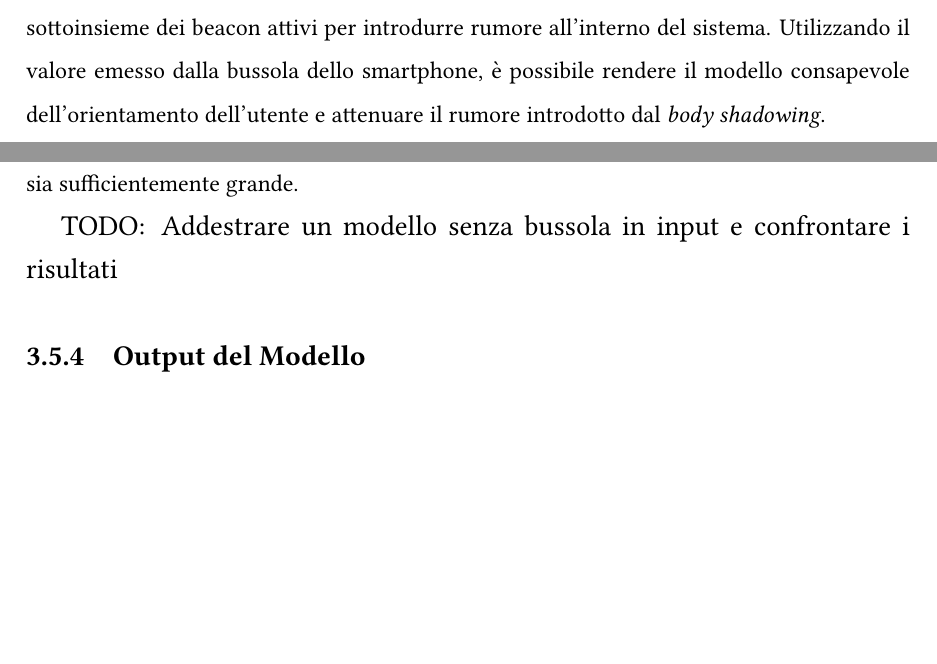
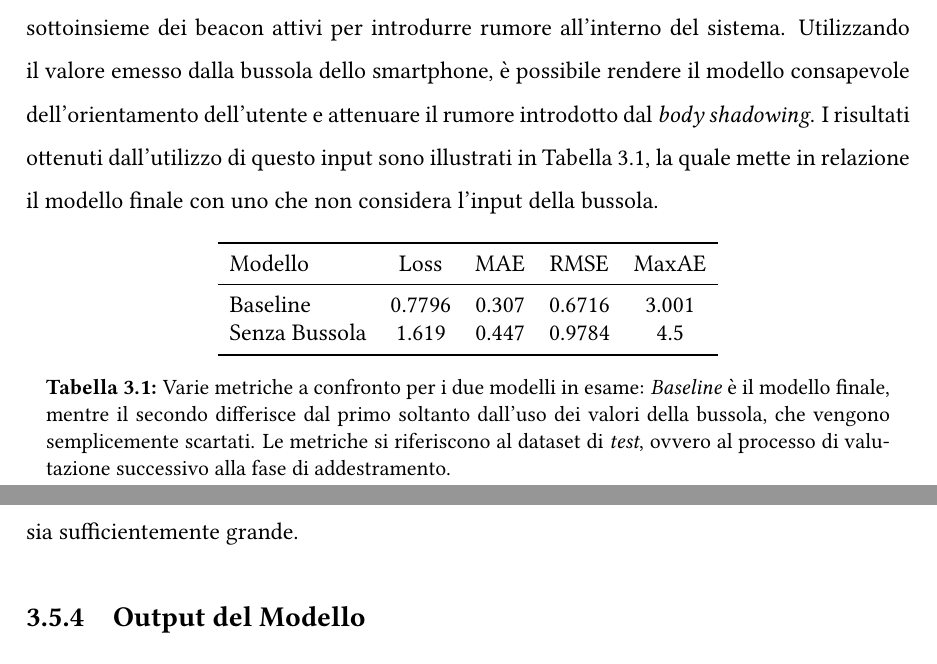
Before and after one commit to crybot/indoor-localization-deep-learning, a LaTeX document (main.tex, which reads latex/chapter3.tex, tabs/nocompass.tex): two parts of pages 24 and 26 of 31 before the commit and two parts of pages 24 and 26 of 32 after it, joined at a grey line, cut so that both start at the same text, the shorter picture padded with empty space. Compiled offline with pdfLaTeX; TikZ figures are drawn from their code, not taken from saved files.

Commit message:
Add comparison table between baseline and 'no compass' model

```diff
--- a/latex/chapter3.tex
+++ b/latex/chapter3.tex
@@ -126,7 +126,11 @@ valori RSSI dei segnali wireless in modo considerevole, poichè è sufficiente c
 l'utente volti le spalle a un sottoinsieme dei beacon attivi per introdurre
 rumore all'interno del sistema. Utilizzando il valore emesso dalla bussola
 dello smartphone, è possibile rendere il modello consapevole dell'orientamento
-dell'utente e attenuare il rumore introdotto dal \emph{body shadowing}.
+dell'utente e attenuare il rumore introdotto dal \emph{body shadowing}. I
+risultati ottenuti dall'utilizzo di questo input sono illustrati in
+Tabella~\ref{tab:nocompass}, la quale mette in relazione il modello finale con
+uno che non considera l'input della bussola.
+\input{./tabs/nocompass}
 
 L'input corrispondente al sensore magnetico è un valore scalare \(\alpha \in
   \mathbb{R}, \) con \(0 \leq \alpha \leq 360\), in cui il valore \(0\) indica
@@ -177,7 +181,7 @@ Utilizzando l'output ausiliario descritto, pesato con un coefficiente non
 nullo, vienete garantito che lo scenario appena descritto non si verifichi, a patto
 che il coefficiente selezionato sia sufficientemente grande.
 
-{\large TODO\@: Addestrare un modello senza bussola in input e confrontare i risultati}
+
 \subsection{Output del Modello}
 L'output del modello, indicato in Figura~\ref{fig:crynet} come \(\yhattwo\),
 consiste in una coppia di coordinate reali che indica la posizione prevista
--- a/main.tex
+++ b/main.tex
@@ -31,6 +31,8 @@
 \usepackage{caption, setspace}
 \usepackage{hyperref}
 \usepackage{import}
+\usepackage{booktabs}
+\usepackage{array}
 
 \hypersetup{ % enable hyperlinks
     colorlinks,
--- /dev/null
+++ b/tabs/nocompass.tex
@@ -0,0 +1,17 @@
+\begin{table}[htp]
+  \centering
+  \begin{tabular}{lcccc}
+    \toprule
+    Modello & Loss & MAE & RMSE & MaxAE \\
+    \midrule
+    Baseline      & 0.7796 & 0.307 & 0.6716 & 3.001 \\
+    Senza Bussola & 1.619 & 0.447 & 0.9784 & 4.5 \\
+    \bottomrule
+  \end{tabular}
+  \caption{Varie metriche a confronto per i due modelli in esame:
+    \emph{Baseline} è il modello finale, mentre il secondo differisce dal primo
+    soltanto dall'uso dei valori della bussola, che vengono semplicemente
+    scartati. Le metriche si riferiscono al dataset di \emph{test}, ovvero al
+    processo di valutazione successivo alla fase di addestramento.}%
+  \label{tab:nocompass}%
+\end{table}
```
Also changed, not shown: img/architettura-sp.pdf, main.pdf, latex/chapter3.tex (3 more changed lines), main.tex (2 more changed lines).
